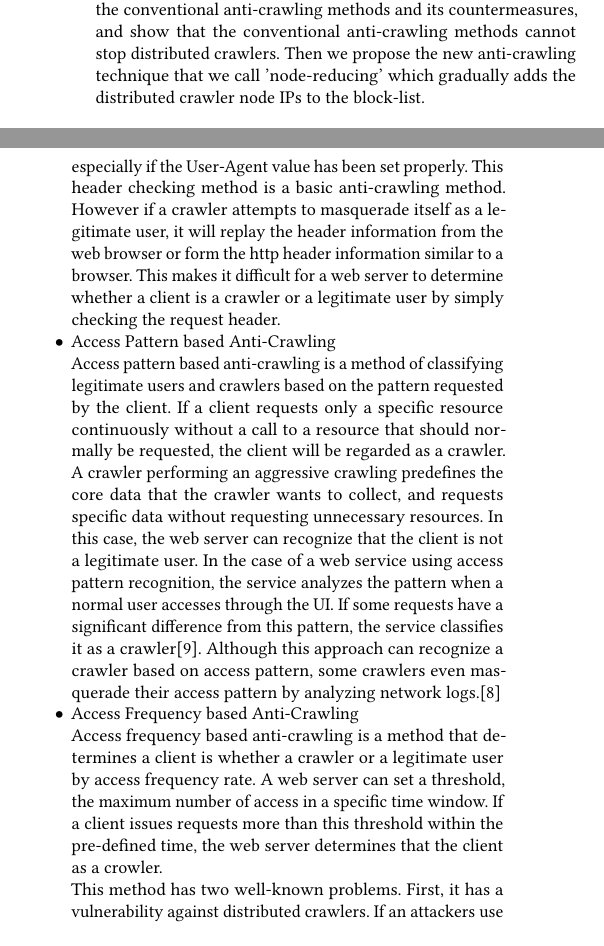
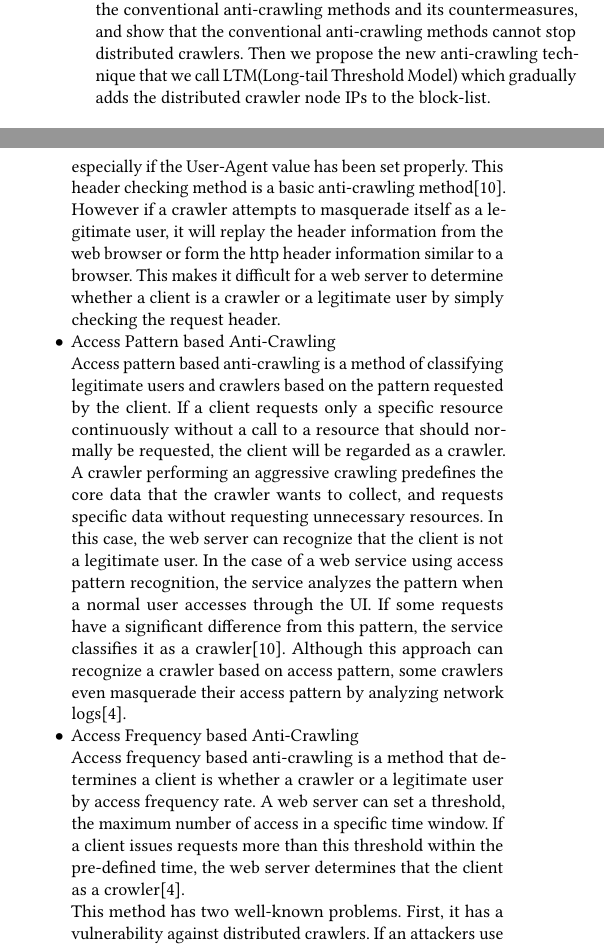
Before and after one commit to diemori/anti-crawler, a LaTeX paper (10_Writing/anti-web-crawler.tex): two parts of the columns of page 1 of 6, joined at a grey line, cut so that both start at the same text. Compiled offline with pdfLaTeX.

Commit message:
modified reference

```diff
--- a/10_Writing/anti-web-crawler.tex
+++ b/10_Writing/anti-web-crawler.tex
@@ -99,7 +99,7 @@ In this paper, we propose an advanced countermeasure against distributed web-cra
 \section{Introduction}
 Web-crawling is used in various fields for collecting data[1]. Some web-crawlers collect data even though the target site is prohibiting crawlers by robot.txt. Some web services try to detect and prevent crawlers by anti-crawler methods but these malicious web-crawlers bypass detection by modifying their header values or distributing IPs to masquerade as if they are normal users.
 It is a matter of availability and data property issue because even though any service allows users to access each data, it is prohibited to duplicate the entire dataset. And malicious web-crawlers can cause significant traffic and intellectual property infringement by collecting the entire data from web services. This can cause a serious impact on the availability of the target service.
-In this paper, we investigate the conventional anti-crawling methods and its countermeasures, and show that the conventional anti-crawling methods cannot stop distributed crawlers. Then we propose the new anti-crawling technique that we call 'node-reducing' which gradually adds the distributed crawler node IPs to the block-list.
+In this paper, we investigate the conventional anti-crawling methods and its countermeasures, and show that the conventional anti-crawling methods cannot stop distributed crawlers. Then we propose the new anti-crawling technique that we call LTM(Long-tail Threshold Model) which gradually adds the distributed crawler node IPs to the block-list.
 
 %
 % Back Ground
@@ -110,17 +110,17 @@ In this section, we will summarize conventional anti-crawling methods and their
 
 \begin{itemize}
 \item HTTP Header Check\newline
-A basic crawler will send requests without modification on its header information. Web servers can distinguishes a legitimate user from a crawler by checking the request header, especially if the User-Agent value has been set properly. This header checking method is a basic anti-crawling method.
+A basic crawler will send requests without modification on its header information. Web servers can distinguishes a legitimate user from a crawler by checking the request header, especially if the User-Agent value has been set properly. This header checking method is a basic anti-crawling method[10].
 However if a crawler attempts to masquerade itself as a legitimate user, it will replay the header information from the web browser or form the http header information similar to a browser. This makes it difficult for a web server to determine whether a client is a crawler or a legitimate user by simply checking the request header.
 
 \item Access Pattern based Anti-Crawling\newline
 Access pattern based anti-crawling is a method of classifying legitimate users and crawlers based on the pattern requested by the client. If a client requests only a specific resource continuously without a call to a resource that should normally be requested, the client will be regarded as a crawler.
 A crawler performing an aggressive crawling predefines the core data that the crawler wants to collect, and requests specific data without requesting unnecessary resources. In this case, the web server can recognize that the client is not a legitimate user.
-In the case of a web service using access pattern recognition, the service analyzes the pattern when a normal user accesses through the UI. If some requests have a significant difference from this pattern, the service classifies it as a crawler[9].
-Although this approach can recognize a crawler based on access pattern, some crawlers even masquerade their access pattern by analyzing network logs.[8]
+In the case of a web service using access pattern recognition, the service analyzes the pattern when a normal user accesses through the UI. If some requests have a significant difference from this pattern, the service classifies it as a crawler[10].
+Although this approach can recognize a crawler based on access pattern, some crawlers even masquerade their access pattern by analyzing network logs[4].
 
 \item Access Frequency based Anti-Crawling\newline
-Access frequency based anti-crawling is a method that determines a client is whether a crawler or a legitimate user by access frequency rate. A web server can set a threshold, the maximum number of access in a specific time window. If a client issues requests more than this threshold within the pre-defined time, the web server determines that the client as a crowler.
+Access frequency based anti-crawling is a method that determines a client is whether a crawler or a legitimate user by access frequency rate. A web server can set a threshold, the maximum number of access in a specific time window. If a client issues requests more than this threshold within the pre-defined time, the web server determines that the client as a crowler[4].
 
 This method has two well-known problems.
 First, it has a vulnerability against distributed crawlers. If an attackers use distributed crawlers such as Crawlera, the access rate of each crawler node can be managed enough to stay lower than the threshold.
```
Also changed, not shown: 10_Writing/anti-web-crawler.pdf, 10_Writing/anti-web-crawler_0614.pdf (added), 10_Writing/anti-web-crawler.tex (2 more changed lines).
